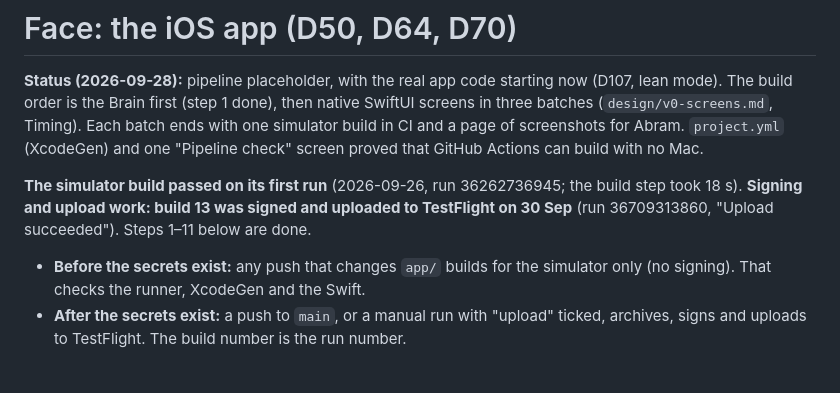
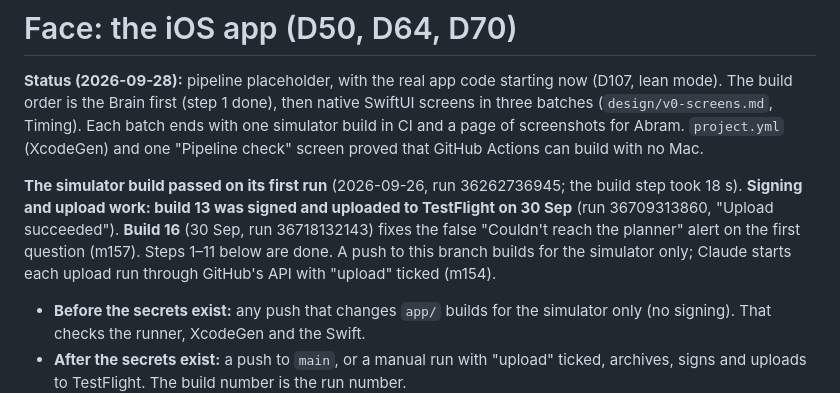
Before and after one commit to Abramceeeek/Sofia.K, a Markdown page: app/README.md, the part around the change. Rendered like a GitHub page; blank space fills up the shorter version.

Commit message:
app/README: build 16 uploaded (the first-question alert fix)
Co-Authored-By: Claude Opus 5.5 <noreply@anthropic.com>
Claude-Session: https://claude.ai/code/session_01UzWNUrDcAUTEJSyAB9gGKc

```diff
--- a/app/README.md
+++ b/app/README.md
@@ -2,7 +2,7 @@
 
 **Status (2026-09-28):** pipeline placeholder, with the real app code starting now (D107, lean mode). The build order is the Brain first (step 1 done), then native SwiftUI screens in three batches (`design/v0-screens.md`, Timing). Each batch ends with one simulator build in CI and a page of screenshots for Abram. `project.yml` (XcodeGen) and one "Pipeline check" screen proved that GitHub Actions can build with no Mac.
 
-**The simulator build passed on its first run** (2026-09-26, run 36262736945; the build step took 18 s). **Signing and upload work: build 13 was signed and uploaded to TestFlight on 30 Sep** (run 36709313860, "Upload succeeded"). Steps 1–11 below are done.
+**The simulator build passed on its first run** (2026-09-26, run 36262736945; the build step took 18 s). **Signing and upload work: build 13 was signed and uploaded to TestFlight on 30 Sep** (run 36709313860, "Upload succeeded"). **Build 16** (30 Sep, run 36718132143) fixes the false "Couldn't reach the planner" alert on the first question (m157). Steps 1–11 below are done. A push to this branch builds for the simulator only; Claude starts each upload run through GitHub's API with "upload" ticked (m154).
 - **Before the secrets exist:** any push that changes `app/` builds for the simulator only (no signing). That checks the runner, XcodeGen and the Swift.
 - **After the secrets exist:** a push to `main`, or a manual run with "upload" ticked, archives, signs and uploads to TestFlight. The build number is the run number.
 - **The "Run workflow" button only appears once the workflow is on `main`** (GitHub: "the workflow file exists on the default branch", read 30 Sep). `main` still holds only the first commit. A workflow that has run before can still be started on any branch through GitHub's API, so **Claude starts the upload run** when you say the secrets are in. Merging the branch into `main` later brings the button back.
```
